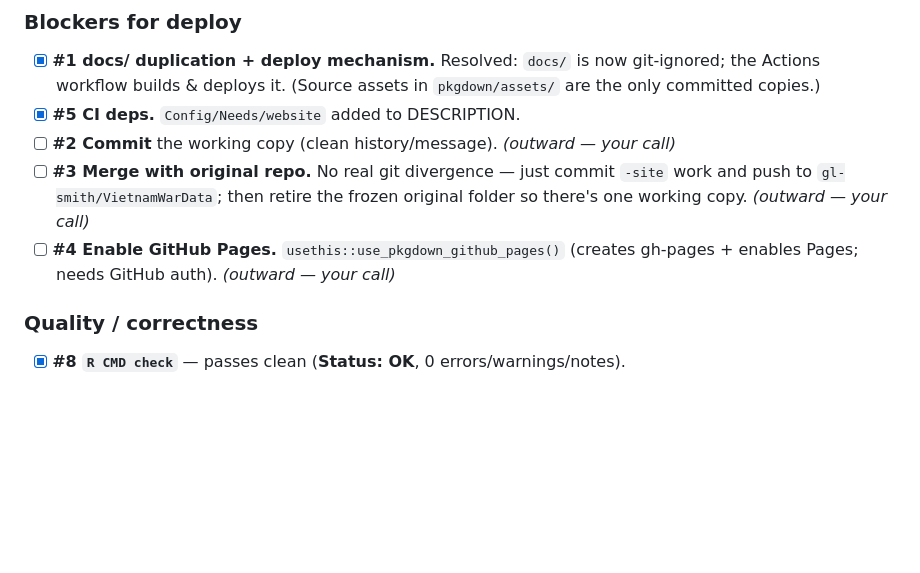
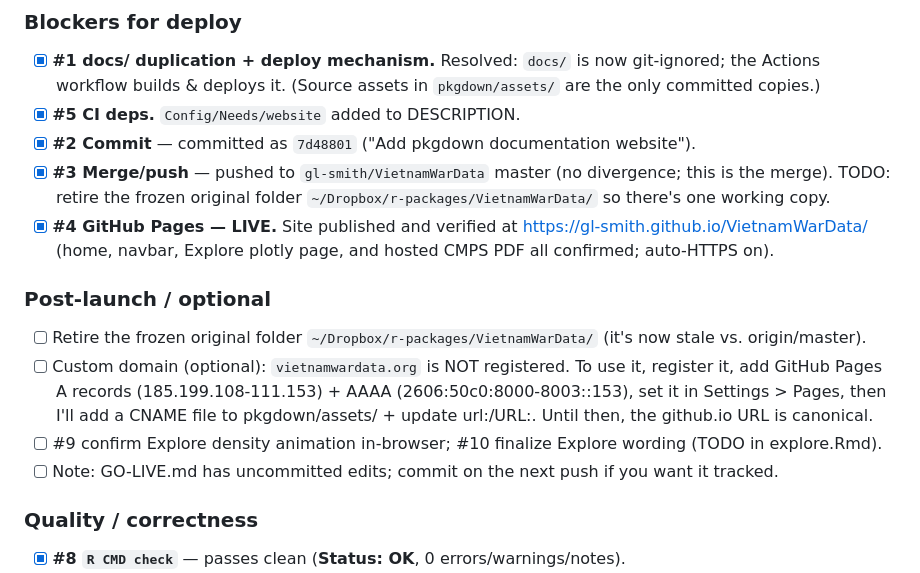
Before and after one commit to gl-smith/VietnamWarData, a Markdown page: GO-LIVE.md, the part around the change. GitHub-like rendering; blank space fills up the shorter version.

Commit message:
Surface the documentation website in the README
- Add docs-website badge + prominent link to https://gl-smith.github.io/VietnamWarData/
- Add hex logo to the README header
- Update GO-LIVE.md (deploy complete; post-launch notes)

Co-Authored-By: Claude Opus 4.8 <noreply@anthropic.com>

```diff
--- a/GO-LIVE.md
+++ b/GO-LIVE.md
@@ -53,10 +53,19 @@ Toolchain notes: R 4.6.0; pandoc is **not** on PATH — point at Positron's bund
 - [x] **#1 docs/ duplication + deploy mechanism.** Resolved: `docs/` is now git-ignored; the Actions
       workflow builds & deploys it. (Source assets in `pkgdown/assets/` are the only committed copies.)
 - [x] **#5 CI deps.** `Config/Needs/website` added to DESCRIPTION.
-- [ ] **#2 Commit** the working copy (clean history/message). _(outward — your call)_
-- [ ] **#3 Merge with original repo.** No real git divergence — just commit `-site` work and push to
-      `gl-smith/VietnamWarData`; then retire the frozen original folder so there's one working copy. _(outward — your call)_
-- [ ] **#4 Enable GitHub Pages.** `usethis::use_pkgdown_github_pages()` (creates gh-pages + enables Pages; needs GitHub auth). _(outward — your call)_
+- [x] **#2 Commit** — committed as `7d48801` ("Add pkgdown documentation website").
+- [x] **#3 Merge/push** — pushed to `gl-smith/VietnamWarData` master (no divergence; this is the merge).
+      TODO: retire the frozen original folder `~/Dropbox/r-packages/VietnamWarData/` so there's one working copy.
+- [x] **#4 GitHub Pages — LIVE.** Site published and verified at https://gl-smith.github.io/VietnamWarData/
+      (home, navbar, Explore plotly page, and hosted CMPS PDF all confirmed; auto-HTTPS on).
+
+### Post-launch / optional
+- [ ] Retire the frozen original folder `~/Dropbox/r-packages/VietnamWarData/` (it's now stale vs. origin/master).
+- [ ] Custom domain (optional): `vietnamwardata.org` is NOT registered. To use it, register it, add GitHub
+      Pages A records (185.199.108-111.153) + AAAA (2606:50c0:8000-8003::153), set it in Settings > Pages,
+      then I'll add a CNAME file to pkgdown/assets/ + update url:/URL:. Until then, the github.io URL is canonical.
+- [ ] #9 confirm Explore density animation in-browser; #10 finalize Explore wording (TODO in explore.Rmd).
+- [ ] Note: GO-LIVE.md has uncommitted edits; commit on the next push if you want it tracked.
 
 ### Quality / correctness
 - [x] **#8 `R CMD check`** — passes clean (**Status: OK**, 0 errors/warnings/notes).
```
Also changed, not shown: README.md (+5 -1 lines).
